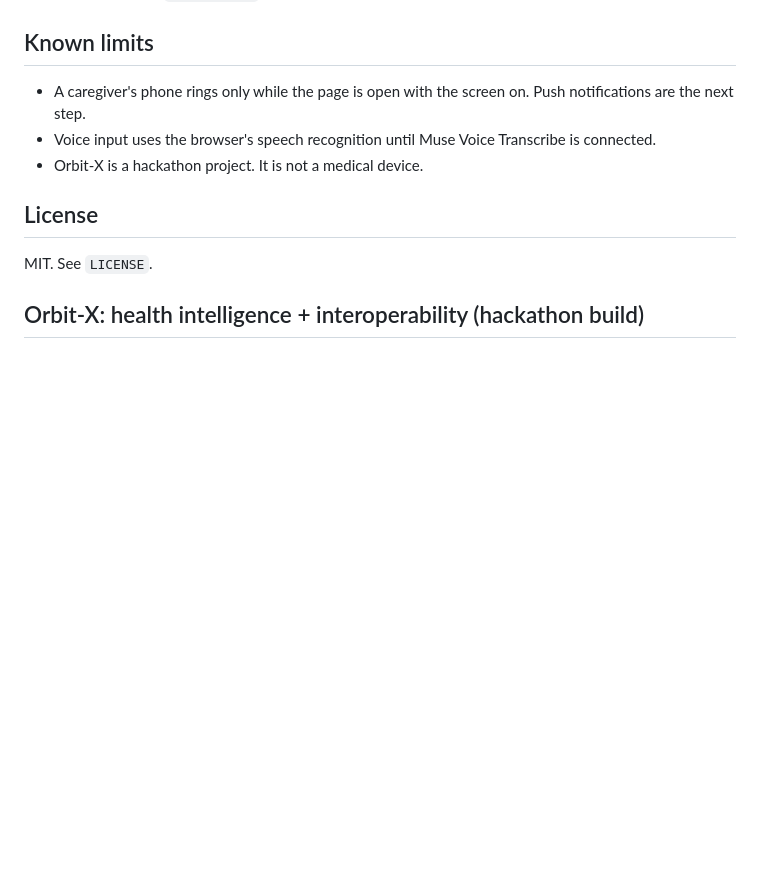
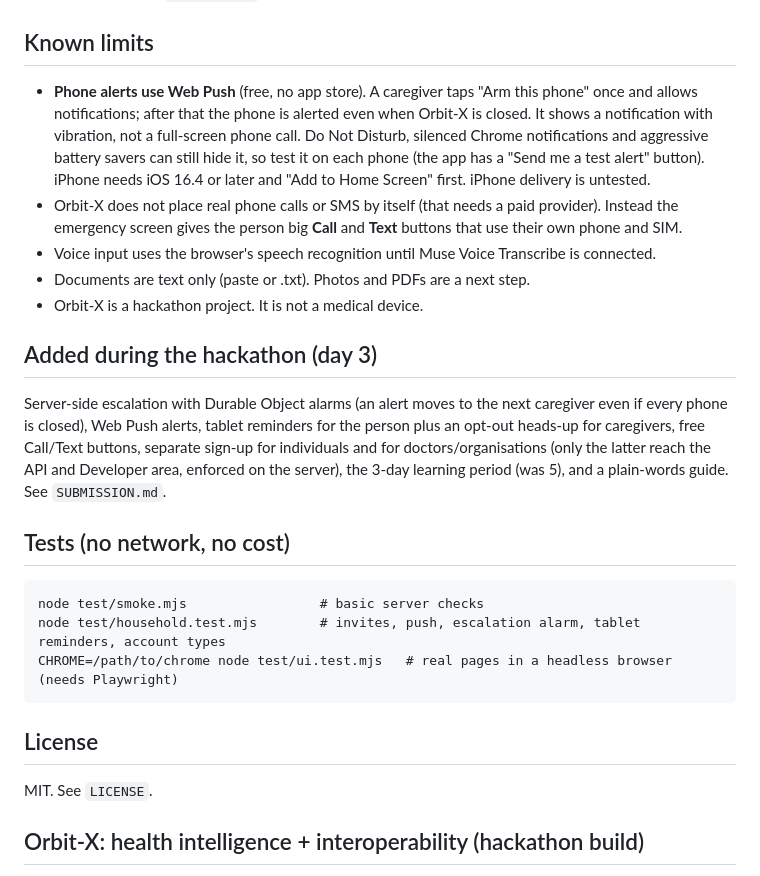
Before and after one commit to Orbit-X-Online/orbit-x, a Markdown page: README.md, the part around the change. Drawn GitHub-style; blank space fills up the shorter version.

````diff
--- a/README.md
+++ b/README.md
@@ -54,9 +54,23 @@ The end-to-end test (`test/e2e.py`) needs Playwright for Python.
 
 ## Known limits
 
-- A caregiver's phone rings only while the page is open with the screen on. Push notifications are the next step.
+- **Phone alerts use Web Push** (free, no app store). A caregiver taps "Arm this phone" once and allows notifications; after that the phone is alerted even when Orbit-X is closed. It shows a notification with vibration, not a full-screen phone call. Do Not Disturb, silenced Chrome notifications and aggressive battery savers can still hide it, so test it on each phone (the app has a "Send me a test alert" button). iPhone needs iOS 16.4 or later and "Add to Home Screen" first. iPhone delivery is untested.
+- Orbit-X does not place real phone calls or SMS by itself (that needs a paid provider). Instead the emergency screen gives the person big **Call** and **Text** buttons that use their own phone and SIM.
 - Voice input uses the browser's speech recognition until Muse Voice Transcribe is connected.
+- Documents are text only (paste or .txt). Photos and PDFs are a next step.
 - Orbit-X is a hackathon project. It is not a medical device.
+
+## Added during the hackathon (day 3)
+
+Server-side escalation with Durable Object alarms (an alert moves to the next caregiver even if every phone is closed), Web Push alerts, tablet reminders for the person plus an opt-out heads-up for caregivers, free Call/Text buttons, separate sign-up for individuals and for doctors/organisations (only the latter reach the API and Developer area, enforced on the server), the 3-day learning period (was 5), and a plain-words guide. See `SUBMISSION.md`.
+
+## Tests (no network, no cost)
+
+```
+node test/smoke.mjs                 # basic server checks
+node test/household.test.mjs        # invites, push, escalation alarm, tablet reminders, account types
+CHROME=/path/to/chrome node test/ui.test.mjs   # real pages in a headless browser (needs Playwright)
+```
 
 ## License
 
````
